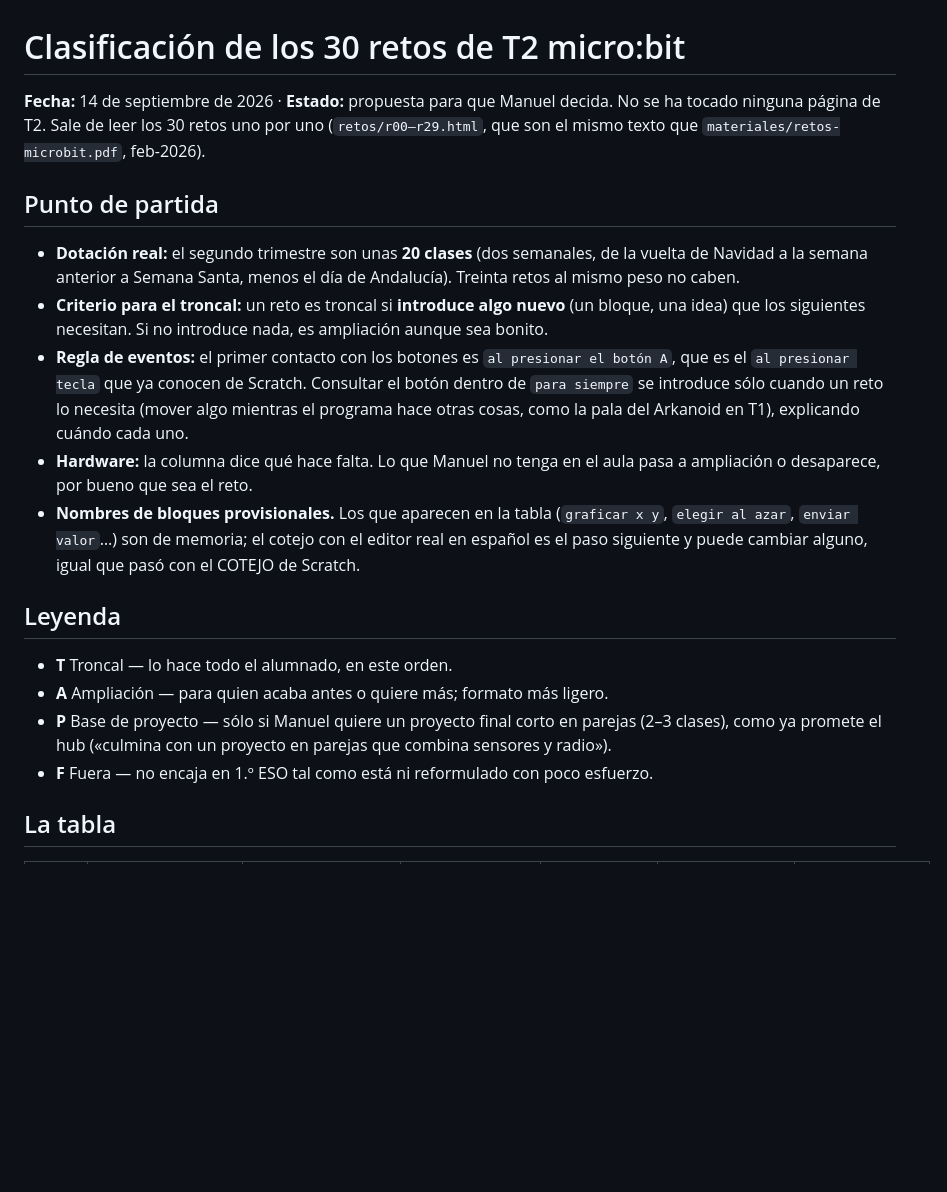
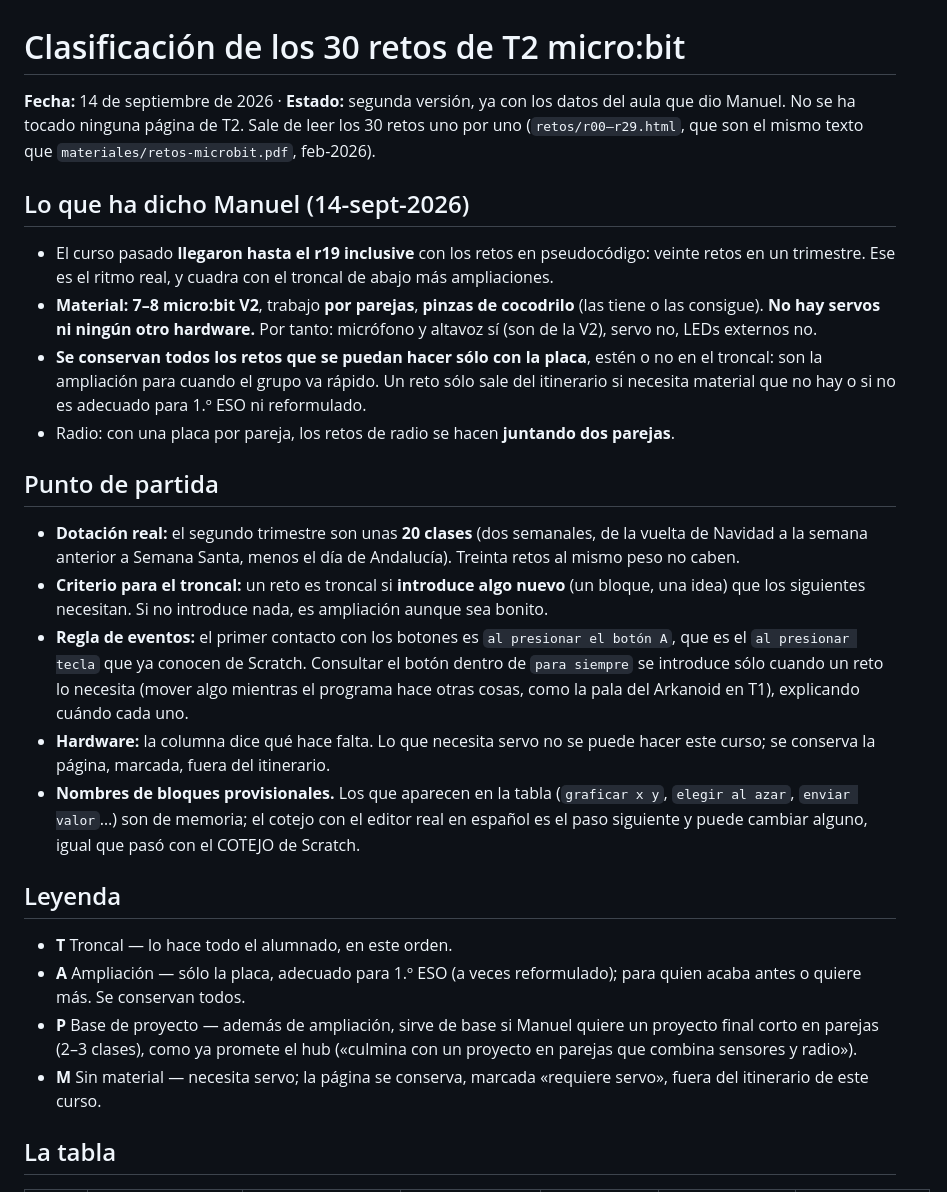
Before and after one commit to malonso72/cyr1-ies-jdq, a Markdown page: documentacion/CLASIFICACION_RETOS_T2.md, the part around one of its changes. GitHub-like rendering; blank space fills up the shorter version.

```diff
--- a/documentacion/CLASIFICACION_RETOS_T2.md
+++ b/documentacion/CLASIFICACION_RETOS_T2.md
@@ -1,8 +1,20 @@
 # Clasificación de los 30 retos de T2 micro:bit
 
-**Fecha:** 14 de septiembre de 2026 · **Estado:** propuesta para que Manuel decida. No se ha
-tocado ninguna página de T2. Sale de leer los 30 retos uno por uno (`retos/r00–r29.html`, que
-son el mismo texto que `materiales/retos-microbit.pdf`, feb-2026).
+**Fecha:** 14 de septiembre de 2026 · **Estado:** segunda versión, ya con los datos del aula que
+dio Manuel. No se ha tocado ninguna página de T2. Sale de leer los 30 retos uno por uno
+(`retos/r00–r29.html`, que son el mismo texto que `materiales/retos-microbit.pdf`, feb-2026).
+
+## Lo que ha dicho Manuel (14-sept-2026)
+
+- El curso pasado **llegaron hasta el r19 inclusive** con los retos en pseudocódigo: veinte
+  retos en un trimestre. Ese es el ritmo real, y cuadra con el troncal de abajo más ampliaciones.
+- **Material: 7–8 micro:bit V2**, trabajo **por parejas**, **pinzas de cocodrilo** (las tiene o las
+  consigue). **No hay servos ni ningún otro hardware.** Por tanto: micrófono y altavoz sí (son de
+  la V2), servo no, LEDs externos no.
+- **Se conservan todos los retos que se puedan hacer sólo con la placa**, estén o no en el
+  troncal: son la ampliación para cuando el grupo va rápido. Un reto sólo sale del itinerario
+  si necesita material que no hay o si no es adecuado para 1.º ESO ni reformulado.
+- Radio: con una placa por pareja, los retos de radio se hacen **juntando dos parejas**.
 
 ## Punto de partida
 
@@ -15,8 +27,8 @@ son el mismo texto que `materiales/retos-microbit.pdf`, feb-2026).
   el `al presionar tecla` que ya conocen de Scratch. Consultar el botón dentro de `para siempre`
   se introduce sólo cuando un reto lo necesita (mover algo mientras el programa hace otras cosas,
   como la pala del Arkanoid en T1), explicando cuándo cada uno.
-- **Hardware:** la columna dice qué hace falta. Lo que Manuel no tenga en el aula pasa a
-  ampliación o desaparece, por bueno que sea el reto.
+- **Hardware:** la columna dice qué hace falta. Lo que necesita servo no se puede hacer este
+  curso; se conserva la página, marcada, fuera del itinerario.
 - **Nombres de bloques provisionales.** Los que aparecen en la tabla (`graficar x y`, `elegir al
   azar`, `enviar valor`…) son de memoria; el cotejo con el editor real en español es el paso
   siguiente y puede cambiar alguno, igual que pasó con el COTEJO de Scratch.
@@ -24,11 +36,13 @@ son el mismo texto que `materiales/retos-microbit.pdf`, feb-2026).
 ## Leyenda
 
 - **T** Troncal — lo hace todo el alumnado, en este orden.
-- **A** Ampliación — para quien acaba antes o quiere más; formato más ligero.
-- **P** Base de proyecto — sólo si Manuel quiere un proyecto final corto en parejas (2–3
-  clases), como ya promete el hub («culmina con un proyecto en parejas que combina sensores y
-  radio»).
-- **F** Fuera — no encaja en 1.º ESO tal como está ni reformulado con poco esfuerzo.
+- **A** Ampliación — sólo la placa, adecuado para 1.º ESO (a veces reformulado); para quien
+  acaba antes o quiere más. Se conservan todos.
+- **P** Base de proyecto — además de ampliación, sirve de base si Manuel quiere un proyecto
+  final corto en parejas (2–3 clases), como ya promete el hub («culmina con un proyecto en
+  parejas que combina sensores y radio»).
+- **M** Sin material — necesita servo; la página se conserva, marcada «requiere servo», fuera
+  del itinerario de este curso.
 
 ## La tabla
 
```
Also changed, not shown: other parts of documentacion/CLASIFICACION_RETOS_T2.md (+32 -23 lines).
